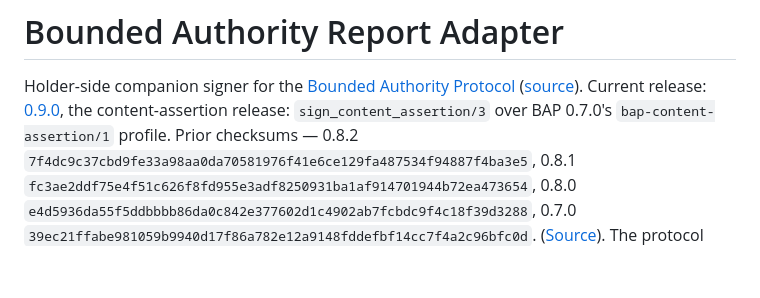
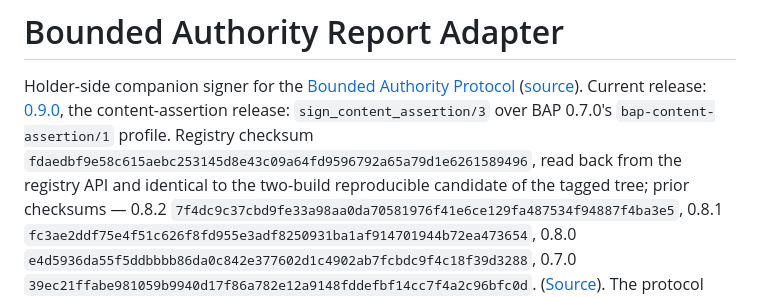
Before and after one commit to baselabs/bounded_authority_report_adapter, a Markdown page: README.md, the part around the change. GitHub-like rendering; blank space fills up the shorter version.

Commit message:
docs-currency: 0.9.0 registry checksum read back and pinned (post-publish)
Hex API: 0.9.0, checksum fdaedbf9e58c615aebc253145d8e43c09a64fd9596792a65a79d1e6261589496,
inserted 2026-09-28T06:13:05Z, requirement bounded_authority_protocol == 0.7.0,
latest stable 0.9.0. Equal to the two-build reproducible candidate from mix ci.
Clean consumer (fresh Mix.install of ~> 0.9.0, a consumer-written key handle):
sign_content_assertion/3 output accepted by the independent Python verifier with
content-digest equality; changed content, wrong key and now == exp refused.

```diff
--- a/README.md
+++ b/README.md
@@ -5,7 +5,10 @@ Protocol](https://hex.pm/packages/bounded_authority_protocol)
 ([source](https://github.com/baselabs/bounded_authority_protocol)). Current release:
 [0.9.0](https://hex.pm/packages/bounded_authority_report_adapter/0.9.0), the
 content-assertion release: `sign_content_assertion/3` over BAP 0.7.0's
-`bap-content-assertion/1` profile. Prior checksums — 0.8.2
+`bap-content-assertion/1` profile. Registry checksum
+`fdaedbf9e58c615aebc253145d8e43c09a64fd9596792a65a79d1e6261589496`, read back from the
+registry API and identical to the two-build reproducible candidate of the tagged tree;
+prior checksums — 0.8.2
 `7f4dc9c37cbd9fe33a98aa0da70581976f41e6ce129fa487534f94887f4ba3e5`, 0.8.1
 `fc3ae2ddf75e4f51c626f8fd955e3adf8250931ba1af914701944b72ea473654`, 0.8.0
 `e4d5936da55f5ddbbbb86da0c842e377602d1c4902ab7fcbdc9f4c18f39d3288`, 0.7.0
```
